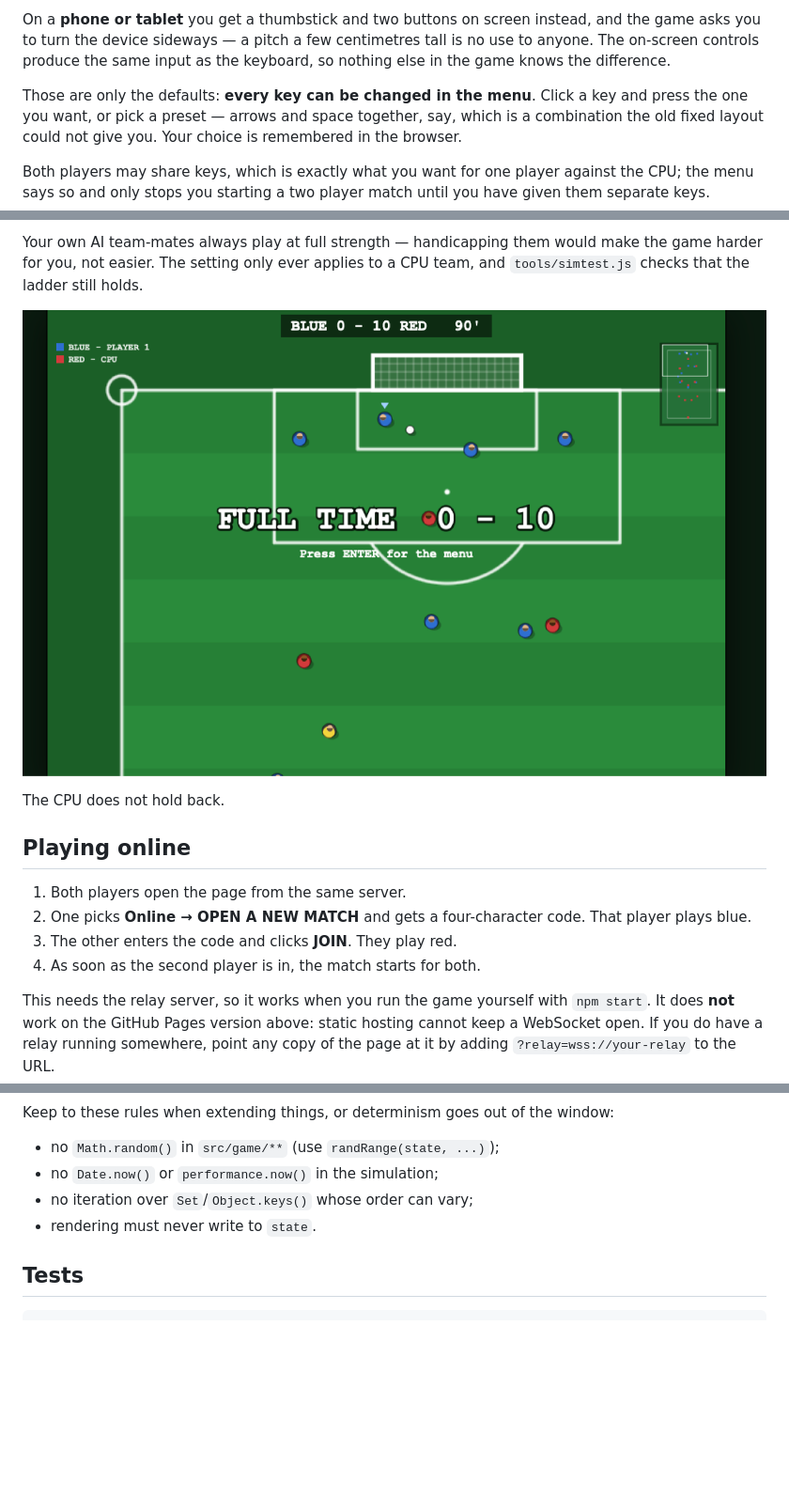
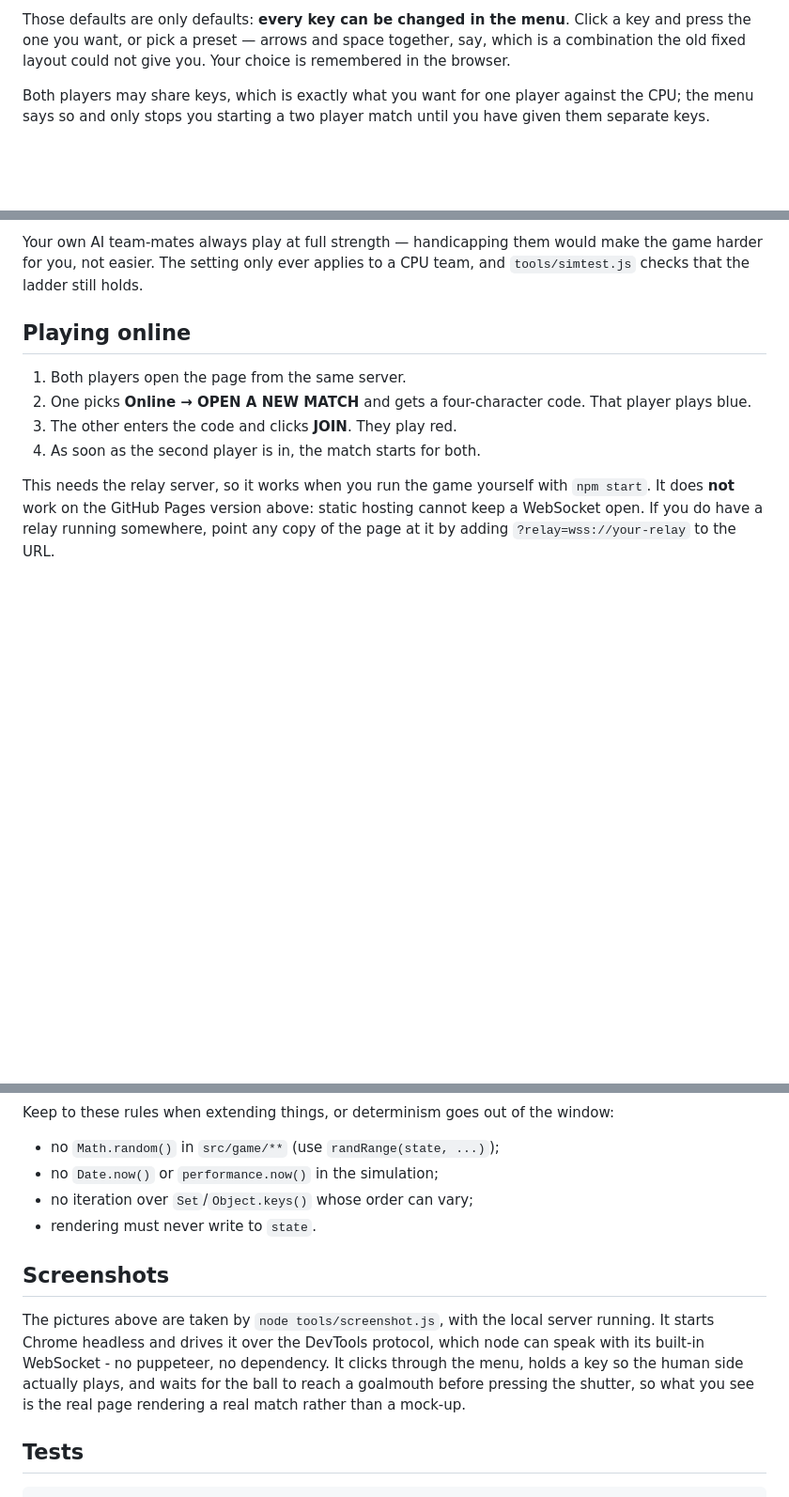
Before and after one commit to markclausing/websoccer, a Markdown page: README.md, 3 parts joined by grey strips. Shown at 94% size. Drawn GitHub-style; pictures changed too: docs/screenshots/full-time.png (deleted); blank space fills up the shorter version.

````diff
--- a/README.md
+++ b/README.md
@@ -58,10 +69,5 @@ this; `node tools/make-icons.js` regenerates them.
 
-On a **phone or tablet** you get a thumbstick and two buttons on screen instead,
-and the game asks you to turn the device sideways — a pitch a few centimetres
-tall is no use to anyone. The on-screen controls produce the same input as the
-keyboard, so nothing else in the game knows the difference.
-
-Those are only the defaults: **every key can be changed in the menu**. Click a key
+Those defaults are only defaults: **every key can be changed in the menu**. Click a key
 and press the one you want, or pick a preset — arrows and space together, say,
 which is a combination the old fixed layout could not give you. Your choice is
 remembered in the browser.
@@ -153,9 +159,6 @@ Your own AI team-mates always play at full strength — handicapping them would
 make the game harder for you, not easier. The setting only ever applies to a CPU
 team, and `tools/simtest.js` checks that the ladder still holds.
 
-![The full time screen after a match, showing the final score across the pitch and the line "Press ENTER for the menu"](docs/screenshots/full-time.png)
-
-The CPU does not hold back.
 
 ## Playing online
 
@@ -271,6 +274,15 @@ Keep to these rules when extending things, or determinism goes out of the window
 - no iteration over `Set`/`Object.keys()` whose order can vary;
 - rendering must never write to `state`.
 
+## Screenshots
+
+The pictures above are taken by `node tools/screenshot.js`, with the local server
+running. It starts Chrome headless and drives it over the DevTools protocol,
+which node can speak with its built-in WebSocket - no puppeteer, no dependency.
+It clicks through the menu, holds a key so the human side actually plays, and
+waits for the ball to reach a goalmouth before pressing the shutter, so what you
+see is the real page rendering a real match rather than a mock-up.
+
 ## Tests
 
 ```bash
````
Also changed, not shown: other parts of README.md (+15 -4 lines), docs/screenshots/gameplay.png, docs/screenshots/menu.png, docs/screenshots/mobile-menu.png (added), docs/screenshots/mobile.png (added), 4 other files.
